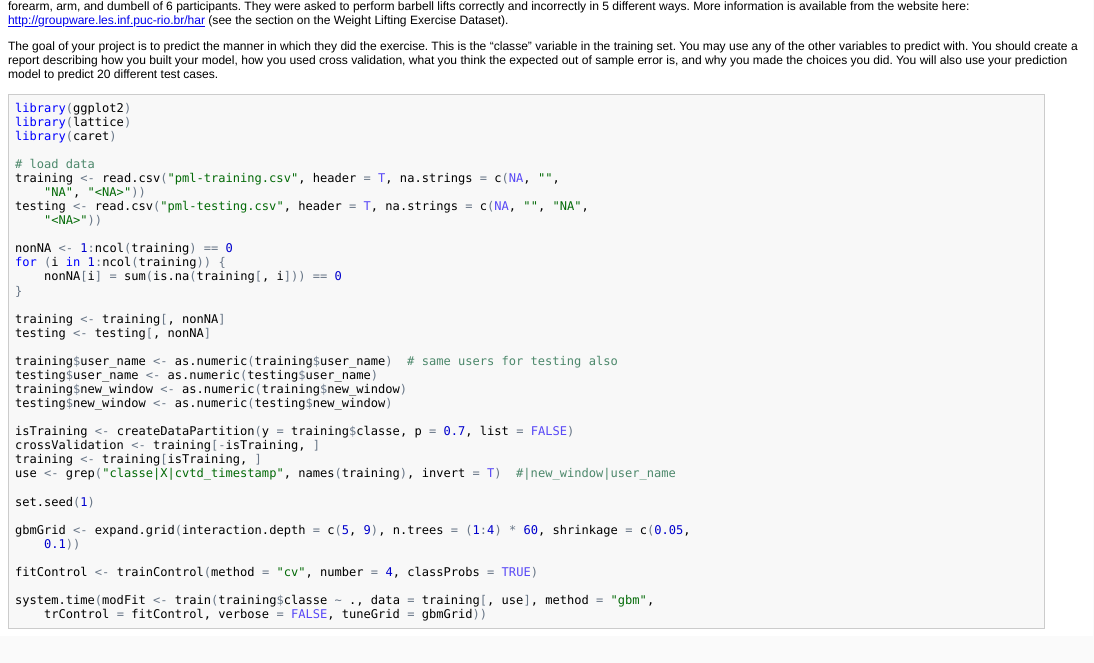
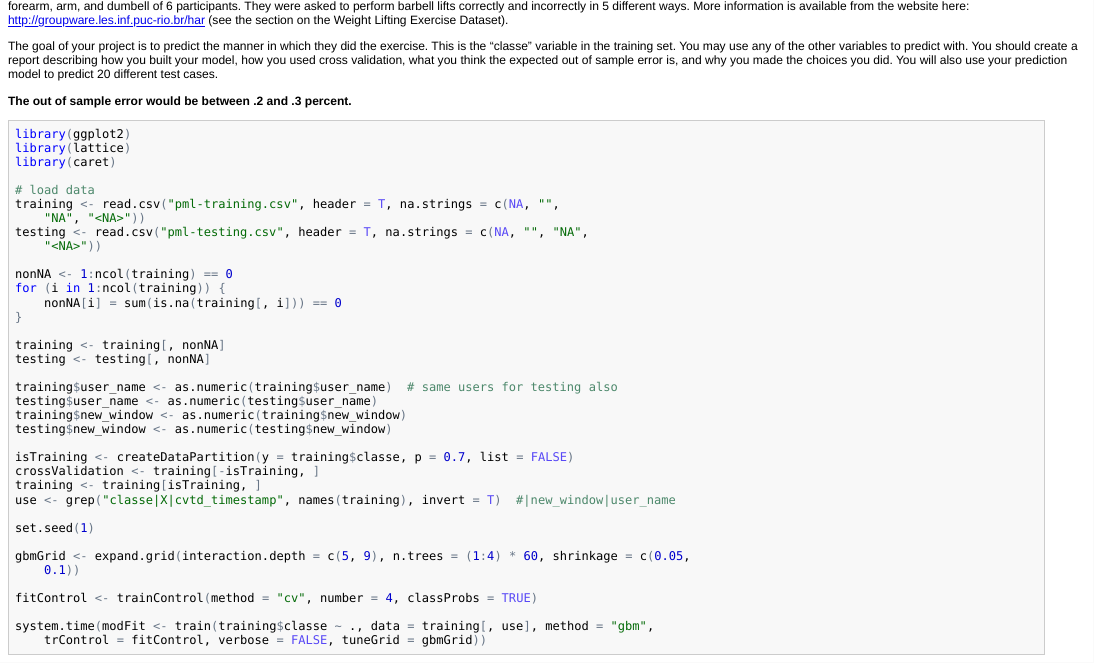
Before and after one commit to BereCoursera/MLProject, an R Markdown document (exercise_manner.Rmd): the page in a window 1100 px wide, from 110 px down. The pictures show the output file exercise_manner.html that the author committed with the source, opened offline.

Commit message:
added out of sample error rate

````diff
--- a/exercise_manner.Rmd
+++ b/exercise_manner.Rmd
@@ -5,6 +5,8 @@ Using devices such as Jawbone Up, Nike FuelBand, and Fitbit it is now possible t
 
 The goal of your project is to predict the manner in which they did the exercise. This is the "classe" variable in the training set. You may use any of the
 other variables to predict with. You should create a report describing how you built your model, how you used cross validation, what you think the expected out of sample error is, and why you made the choices you did. You will also use your prediction model to predict 20 different test cases.
+
+**The out of sample error would be between .2 and .3 percent.**
 
 ```{r}
 library(ggplot2)
````
Also changed, not shown: exercise_manner.html, exercise_manner.md.
